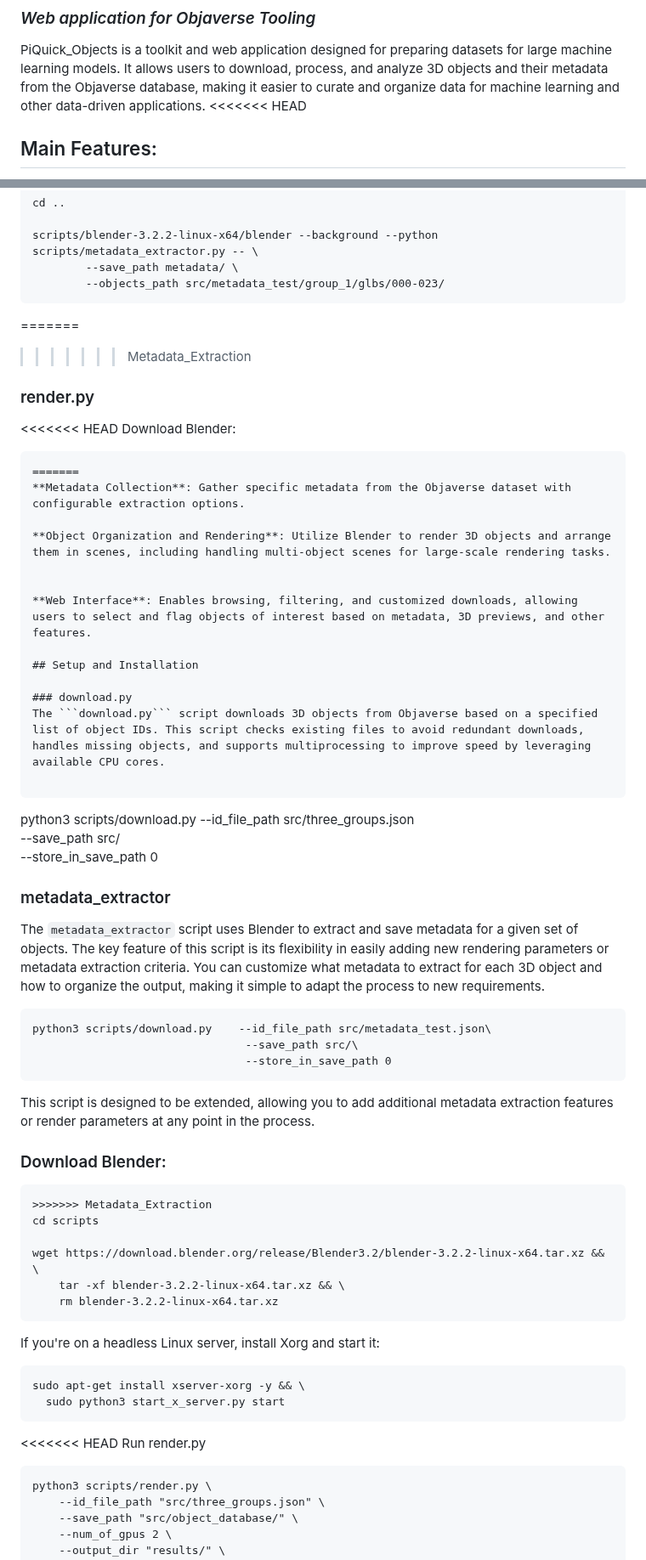
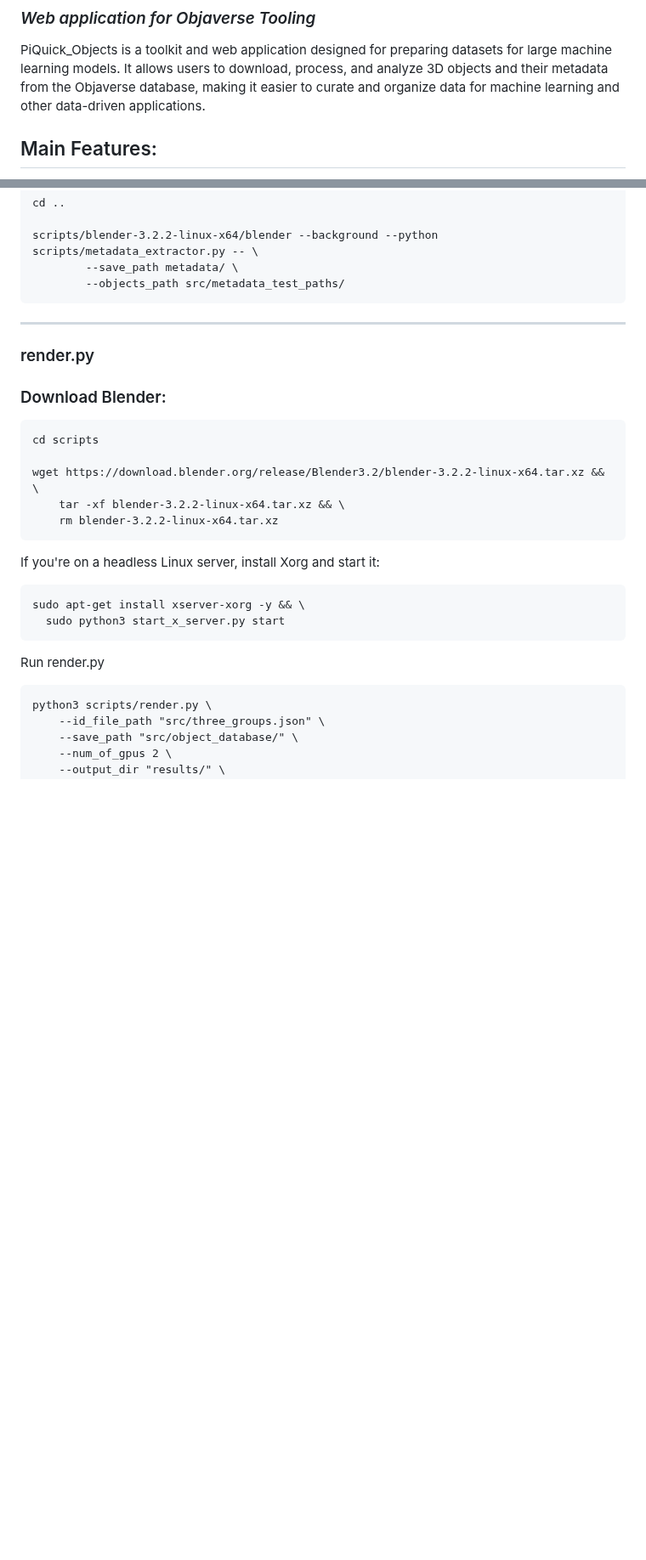
Before and after one commit to hadhuba/PiQuick_Objects, a Markdown page: README.md, 2 parts joined by grey strips. Shown at 85% size. Drawn GitHub-style; blank space fills up the shorter version.

Commit message:
metadata_extraction to main

````diff
--- a/README.md
+++ b/README.md
@@ -2,7 +2,6 @@
 ### *Web application for Objaverse Tooling*
 
 PiQuick_Objects is a toolkit and web application designed for preparing datasets for large machine learning models. It allows users to download, process, and analyze 3D objects and their metadata from the Objaverse database, making it easier to curate and organize data for machine learning and other data-driven applications.
-<<<<<<< HEAD
 
 ## Main Features:
 
@@ -54,7 +54,7 @@ cd ..
 
 scripts/blender-3.2.2-linux-x64/blender --background --python scripts/metadata_extractor.py -- \
         --save_path metadata/ \
-        --objects_path src/metadata_test/group_1/glbs/000-023/
+        --objects_path src/metadata_test_paths/
 ```
 <!-- \
     --cpu_count 16 \
@@ -66,46 +66,11 @@ scripts/blender-3.2.2-linux-x64/blender --background --python scripts/metadata_e
     --run_edge \
     --run_animation
 -->
-=======
->>>>>>> Metadata_Extraction
-
+------------
 ### render.py
-
-<<<<<<< HEAD
-Download Blender:
-```
-=======
-**Metadata Collection**: Gather specific metadata from the Objaverse dataset with configurable extraction options.
-
-**Object Organization and Rendering**: Utilize Blender to render 3D objects and arrange them in scenes, including handling multi-object scenes for large-scale rendering tasks.
-
-
-**Web Interface**: Enables browsing, filtering, and customized downloads, allowing users to select and flag objects of interest based on metadata, 3D previews, and other features.
-
-## Setup and Installation
-
-### download.py
-The ```download.py``` script downloads 3D objects from Objaverse based on a specified list of object IDs. This script checks existing files to avoid redundant downloads, handles missing objects, and supports multiprocessing to improve speed by leveraging available CPU cores.
-
-```
-python3 scripts/download.py    --id_file_path src/three_groups.json\
-                                --save_path src/\
-                                --store_in_save_path 0
-
-
-### metadata_extractor
-The ```metadata_extractor``` script uses Blender to extract and save metadata for a given set of objects. The key feature of this script is its flexibility in easily adding new rendering parameters or metadata extraction criteria. You can customize what metadata to extract for each 3D object and how to organize the output, making it simple to adapt the process to new requirements.
-
-```
-python3 scripts/download.py    --id_file_path src/metadata_test.json\
-                                --save_path src/\
-                                --store_in_save_path 0
-```
-This script is designed to be extended, allowing you to add additional metadata extraction features or render parameters at any point in the process.
 
 ### Download Blender:
 ```
->>>>>>> Metadata_Extraction
 cd scripts
 
 wget https://download.blender.org/release/Blender3.2/blender-3.2.2-linux-x64.tar.xz && \
@@ -119,7 +84,6 @@ sudo apt-get install xserver-xorg -y && \
   sudo python3 start_x_server.py start
 ```
 
-<<<<<<< HEAD
 Run render.py
 ```
 python3 scripts/render.py \
````
Also changed, not shown: other parts of README.md (+6 -24 lines).
